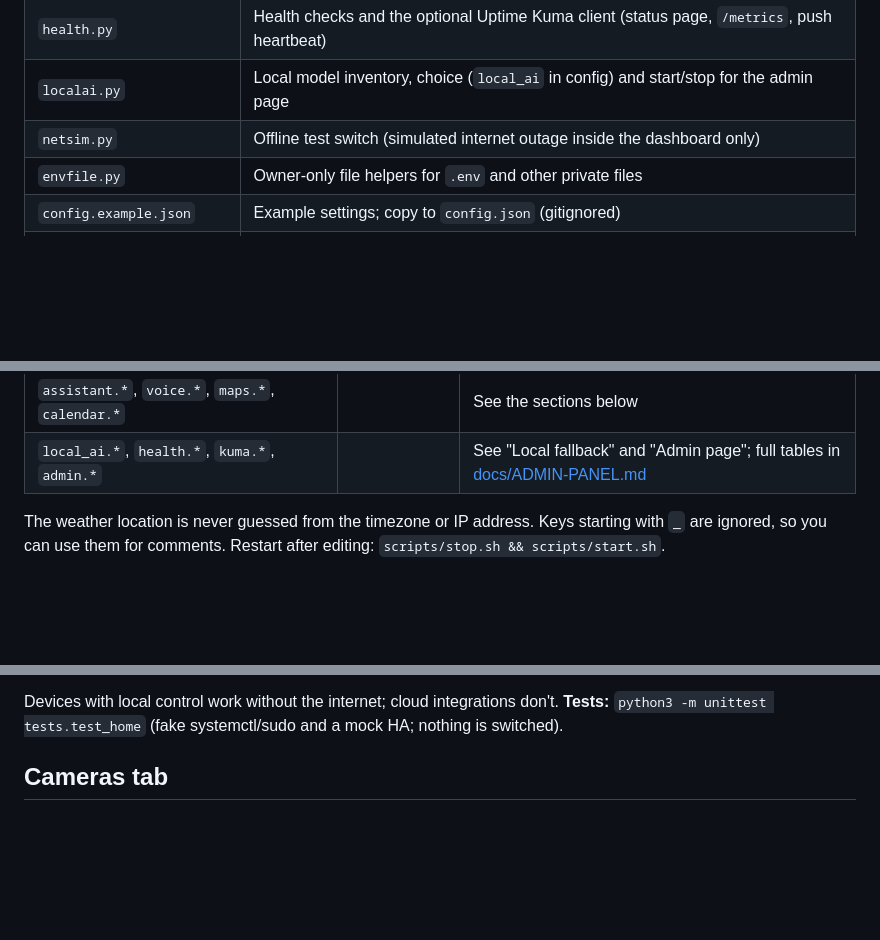
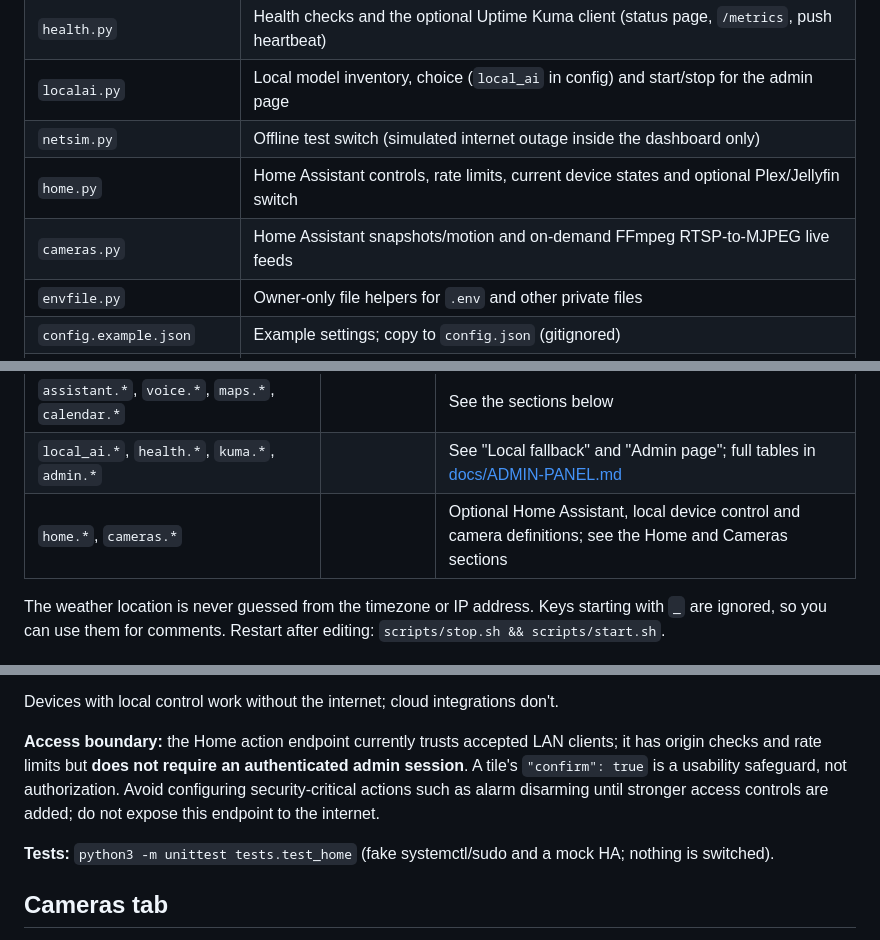
Before and after one commit to daniellopezq/tablet-dashboard, a Markdown page: README.md, 3 parts joined by grey strips. GitHub-like rendering; blank space fills up the shorter version.

```diff
--- a/README.md
+++ b/README.md
@@ -89,6 +93,8 @@ Optional features need extra setup and stay disabled or show a "not set up" mess
 | `health.py` | Health checks and the optional Uptime Kuma client (status page, `/metrics`, push heartbeat) |
 | `localai.py` | Local model inventory, choice (`local_ai` in config) and start/stop for the admin page |
 | `netsim.py` | Offline test switch (simulated internet outage inside the dashboard only) |
+| `home.py` | Home Assistant controls, rate limits, current device states and optional Plex/Jellyfin switch |
+| `cameras.py` | Home Assistant snapshots/motion and on-demand FFmpeg RTSP-to-MJPEG live feeds |
 | `envfile.py` | Owner-only file helpers for `.env` and other private files |
 | `config.example.json` | Example settings; copy to `config.json` (gitignored) |
 | `.env` | **Private** API keys (mode 600; never served, gitignored) |
@@ -116,6 +122,7 @@ Optional features need extra setup and stay disabled or show a "not set up" mess
 | `weather.stale_after_minutes` | `35` | Older data is marked stale |
 | `assistant.*`, `voice.*`, `maps.*`, `calendar.*` | | See the sections below |
 | `local_ai.*`, `health.*`, `kuma.*`, `admin.*` | | See "Local fallback" and "Admin page"; full tables in [docs/ADMIN-PANEL.md](docs/ADMIN-PANEL.md) |
+| `home.*`, `cameras.*` | | Optional Home Assistant, local device control and camera definitions; see the Home and Cameras sections |
 
 The weather location is never guessed from the timezone or IP address. Keys starting with `_` are ignored, so you can use
 them for comments. Restart after editing: `scripts/stop.sh && scripts/start.sh`.
@@ -376,6 +383,9 @@ Optional; bring your own [Home Assistant](https://www.home-assistant.io/). One l
   allowing only it for the dashboard's user. Leave it out of `home.buttons` if you don't want it.
 
 Devices with local control work without the internet; cloud integrations don't.
+
+**Access boundary:** the Home action endpoint currently trusts accepted LAN clients; it has origin checks and rate limits but **does not require an authenticated admin session**. A tile's `"confirm": true` is a usability safeguard, not authorization. Avoid configuring security-critical actions such as alarm disarming until stronger access controls are added; do not expose this endpoint to the internet.
+
 **Tests:** `python3 -m unittest tests.test_home` (fake systemctl/sudo and a mock HA; nothing is switched).
 
 ## Cameras tab
```
Also changed, not shown: other parts of README.md (+30 -20 lines).
